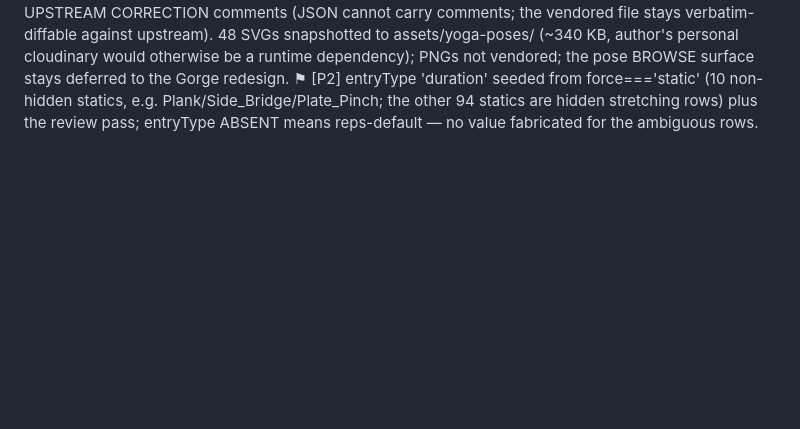
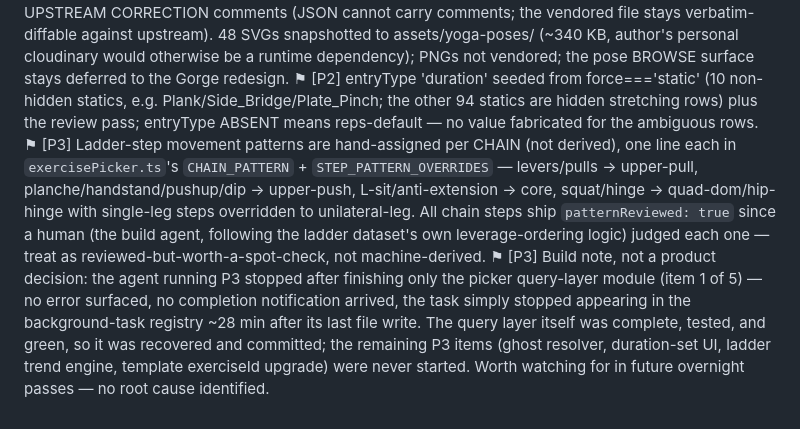
Before and after one commit to dolkon2/health-coach, a Markdown page: dev-log/body-build-flags.md, the part around the change. GitHub-like rendering; blank space fills up the shorter version.

```diff
--- a/dev-log/body-build-flags.md
+++ b/dev-log/body-build-flags.md
@@ -25,3 +25,5 @@
 ⚑ [P2] ladders-notes.md vendored ALONGSIDE the data at src/data/ (not planning/) — the leverage-factor rationale is dataset documentation, not a Dylan-blessed spec, and must move with the JSON it explains. loadable KEPT on exactly weighted dip + weighted pull-up, integrity-tested.
 ⚑ [P2] The three yoga upstream corrections are applied in LOADER code with UPSTREAM CORRECTION comments (JSON cannot carry comments; the vendored file stays verbatim-diffable against upstream). 48 SVGs snapshotted to assets/yoga-poses/ (~340 KB, author's personal cloudinary would otherwise be a runtime dependency); PNGs not vendored; the pose BROWSE surface stays deferred to the Gorge redesign.
 ⚑ [P2] entryType 'duration' seeded from force==='static' (10 non-hidden statics, e.g. Plank/Side_Bridge/Plate_Pinch; the other 94 statics are hidden stretching rows) plus the review pass; entryType ABSENT means reps-default — no value fabricated for the ambiguous rows.
+⚑ [P3] Ladder-step movement patterns are hand-assigned per CHAIN (not derived), one line each in `exercisePicker.ts`'s `CHAIN_PATTERN` + `STEP_PATTERN_OVERRIDES` — levers/pulls → upper-pull, planche/handstand/pushup/dip → upper-push, L-sit/anti-extension → core, squat/hinge → quad-dom/hip-hinge with single-leg steps overridden to unilateral-leg. All chain steps ship `patternReviewed: true` since a human (the build agent, following the ladder dataset's own leverage-ordering logic) judged each one — treat as reviewed-but-worth-a-spot-check, not machine-derived.
+⚑ [P3] Build note, not a product decision: the agent running P3 stopped after finishing only the picker query-layer module (item 1 of 5) — no error surfaced, no completion notification arrived, the task simply stopped appearing in the background-task registry ~28 min after its last file write. The query layer itself was complete, tested, and green, so it was recovered and committed; the remaining P3 items (ghost resolver, duration-set UI, ladder trend engine, template exerciseId upgrade) were never started. Worth watching for in future overnight passes — no root cause identified.
```
Also changed, not shown: dev-log/body-build-handoff.md (+13 -8 lines), dev-log/body-build-session-prompt.md (+13 -1 lines).
